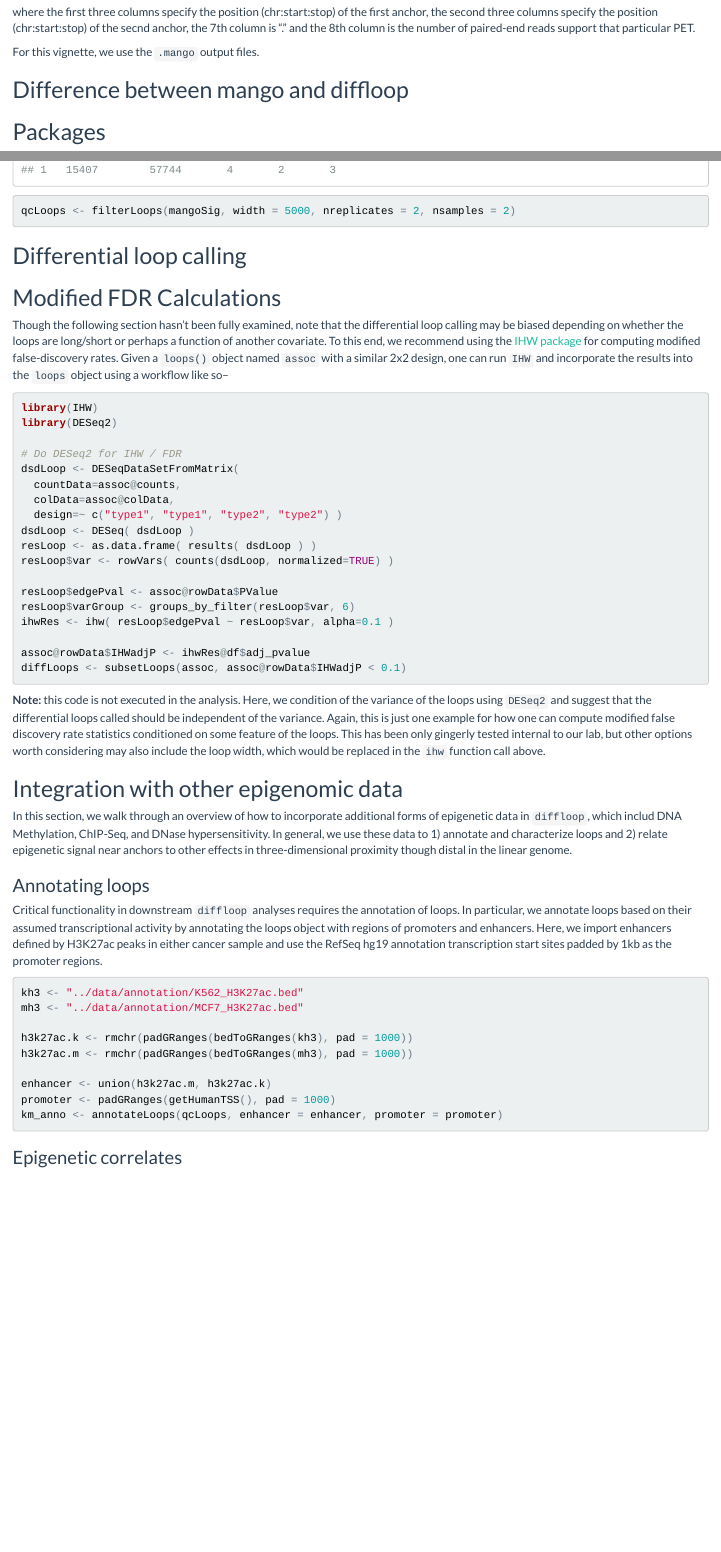
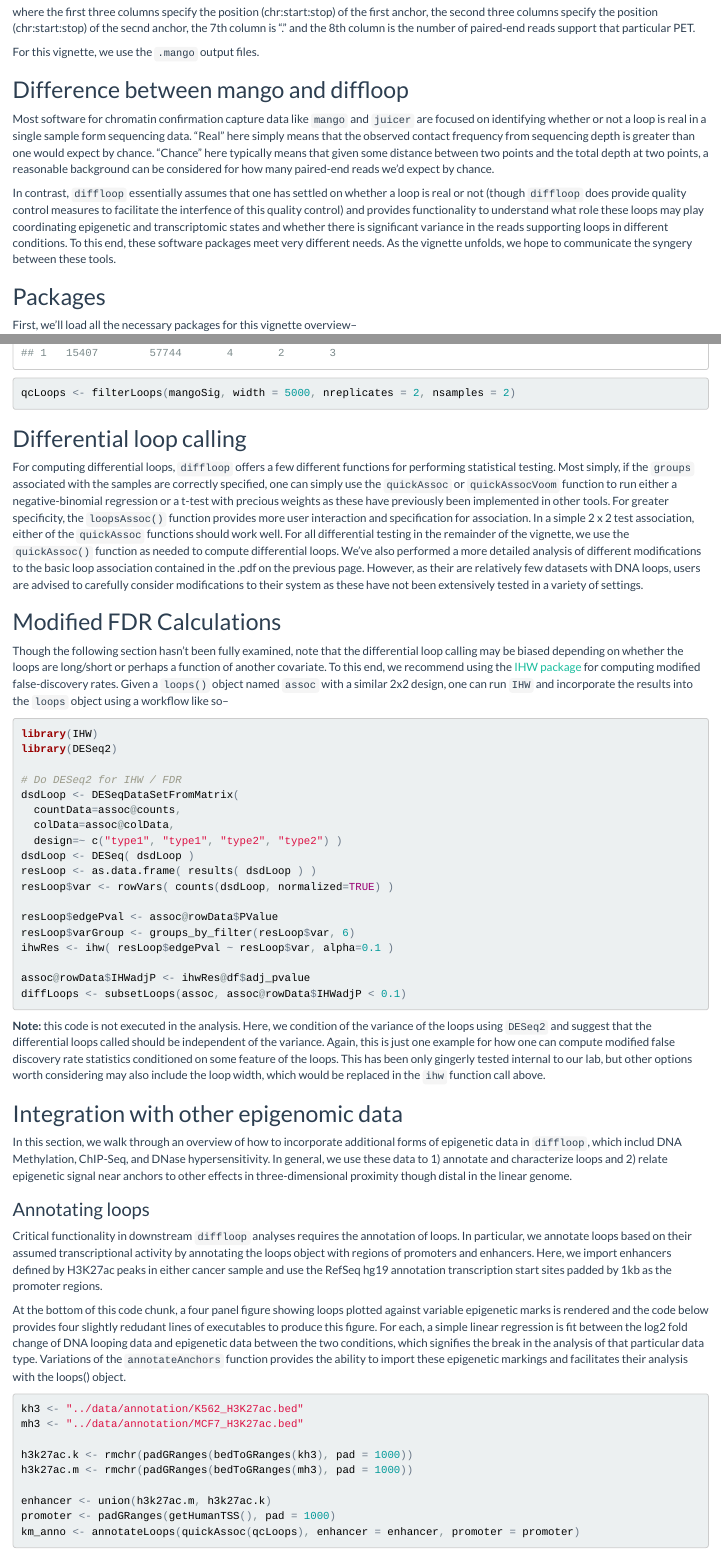
Before and after one commit to aryeelab/diffloop-paper, an R Markdown document (vignette/diffloop_vignette.Rmd): the page in a window 1100 px wide, from 2790 px down, and a second part further down, joined at a grey line. The pictures show the output file vignette/diffloop_vignette.html that the author committed with the source, opened offline.

Commit message:
differential looping discussion

````diff
--- a/vignette/diffloop_vignette.Rmd
+++ b/vignette/diffloop_vignette.Rmd
@@ -74,7 +74,9 @@ For this vignette, we use the `.mango` output files.
 
 ## Difference between mango and diffloop
 
+Most software for chromatin confirmation capture data like `mango` and `juicer` are focused on identifying whether or not a loop is real in a single sample form sequencing data. "Real" here simply means that the observed contact frequency from sequencing depth is greater than one would expect by chance. "Chance" here typically means that given some distance between two points and the total depth at two points, a reasonable background can be considered for how many paired-end reads we'd expect by chance.
 
+In contrast, `diffloop` essentially assumes that one has settled on whether a loop is real or not (though `diffloop` does provide quality control measures to facilitate the interfence of this quality control) and provides functionality to understand what role these loops may play coordinating epigenetic and transcriptomic states and whether there is significant variance in the reads supporting loops in different conditions. To this end, these software packages meet very different needs. As the vignette unfolds, we hope to communicate the syngery between these tools.
 
 ## Packages
 
@@ -133,6 +135,8 @@ qcLoops <- filterLoops(mangoSig, width = 5000, nreplicates = 2, nsamples = 2)
 
 ## Differential loop calling
 
+For computing differential loops, `diffloop` offers a few different functions for performing statistical testing. Most simply, if the `groups` associated with the samples are correctly specified, one can simply use the `quickAssoc` or `quickAssocVoom` function to run either a negative-binomial regression or a t-test with precious weights as these have previously been implemented in other tools. For greater specificity, the `loopsAssoc()` function provides more user interaction and specification for association. In a simple 2 x 2 test association, either of the `quickAssoc` functions should work well. For all differential testing in the remainder of the vignette, we use the `quickAssoc()` function as needed to compute differential loops. We've also performed a more detailed analysis of different modifications to the basic loop association contained in the .pdf on the previous page. However, as their are relatively few datasets with DNA loops, users are advised to carefully consider modifications to their system as these have not been extensively tested in a variety of settings.
+
 ## Modified FDR Calculations
 
 Though the following section hasn't been fully examined, note that the differential loop calling may be biased depending on whether the loops are long/short or perhaps a function of another covariate. To this end, we recommend using the [IHW package](http://bioconductor.org/packages/release/bioc/html/IHW.html) for computing modified false-discovery rates. Given a `loops()` object named `assoc` with a similar 2x2 design, one can run `IHW` and incorporate the results into the `loops` object using a workflow like so--
@@ -168,6 +172,8 @@ In this section, we walk through an overview of how to incorporate additional fo
 
 Critical functionality in downstream `diffloop` analyses requires the annotation of loops. In particular, we annotate loops based on their assumed transcriptional activity by annotating the loops object with regions of promoters and enhancers. Here, we import enhancers defined by H3K27ac peaks in either cancer sample and use the RefSeq hg19 annotation transcription start sites padded by 1kb as the promoter regions.
 
+At the bottom of this code chunk, a four panel figure showing loops plotted against variable epigenetic marks is rendered and the code below provides four slightly redudant lines of executables to produce this figure. For each, a simple linear regression is fit between the log2 fold change of DNA looping data and epigenetic data between the two conditions, which signifies the break in the analysis of that particular data type. Variations of the `annotateAnchors` function provides the ability to import these epigenetic markings and facilitates their analysis with the loops() object.
+
 ```{r annotate, warning = FALSE, message = FALSE, eval = TRUE}
 kh3 <- "../data/annotation/K562_H3K27ac.bed"
 mh3 <- "../data/annotation/MCF7_H3K27ac.bed"
@@ -177,7 +183,7 @@ h3k27ac.m <- rmchr(padGRanges(bedToGRanges(mh3), pad = 1000))
 
 enhancer <- union(h3k27ac.m, h3k27ac.k)
 promoter <- padGRanges(getHumanTSS(), pad = 1000)
-km_anno <- annotateLoops(qcLoops, enhancer = enhancer, promoter = promoter)
+km_anno <- annotateLoops(quickAssoc(qcLoops), enhancer = enhancer, promoter = promoter)
 ```
 
 ### Epigenetic correlates
````
Also changed, not shown: vignette/diffloop_vignette.html, vignette/diffloop_vignette.Rmd (6 more changed lines).
